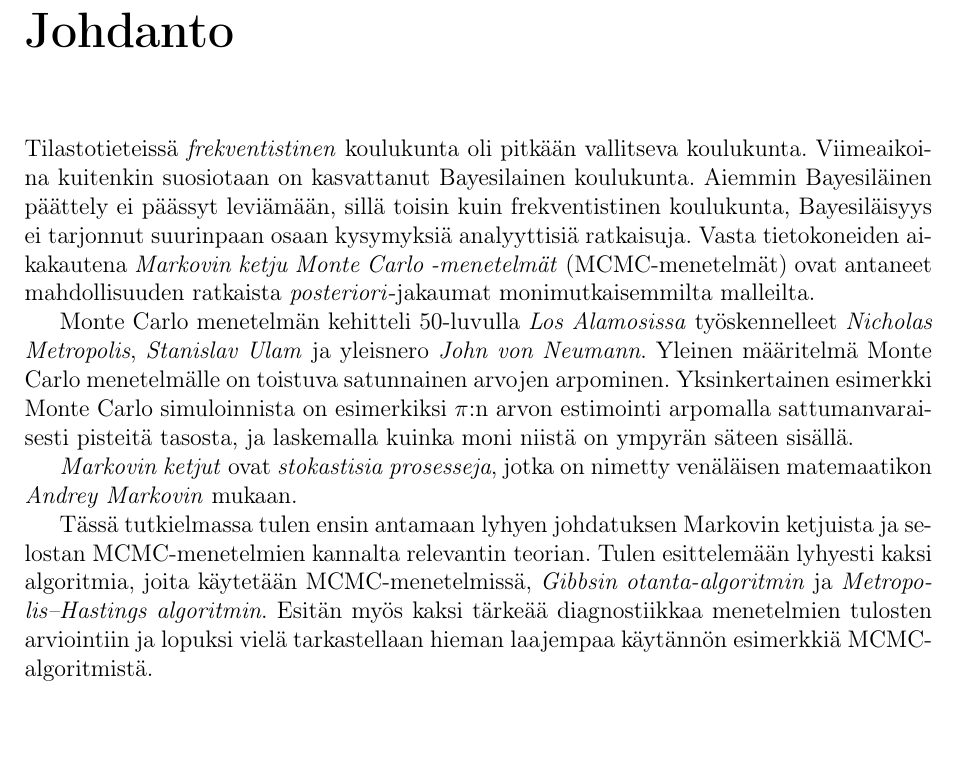
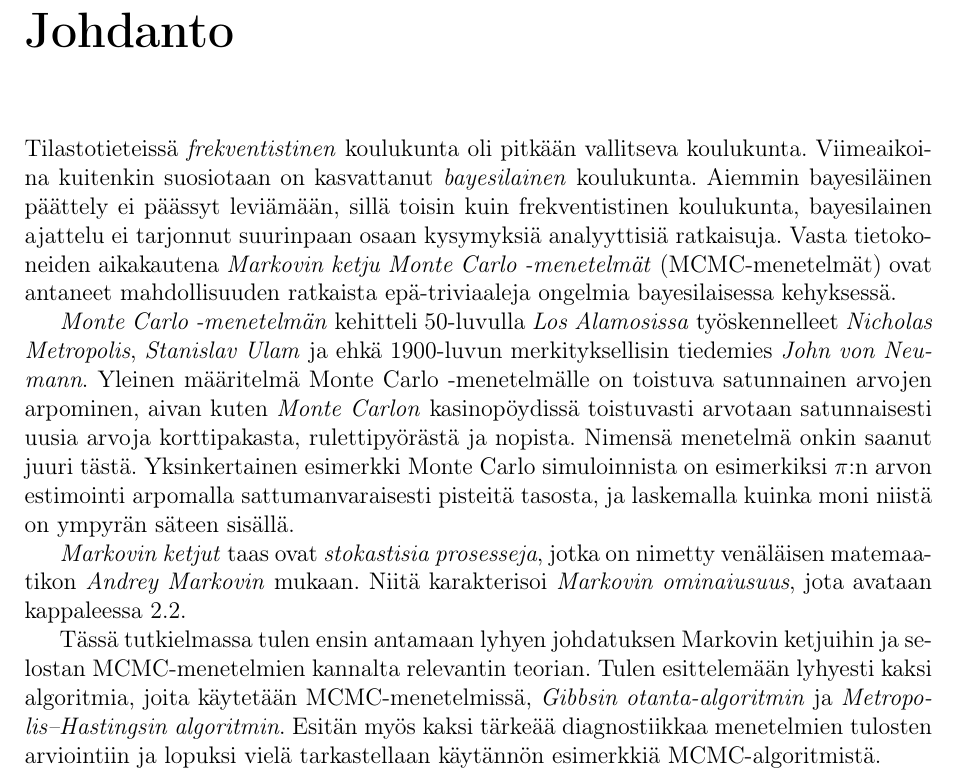
Before and after one commit to topiaskarjalainen/Kandi, a LaTeX document (latex/kandi.tex, which reads latex/johdanto.tex): part of page 3 of 26, cut so that both start at the same text, the shorter picture padded with empty space. Compiled offline with pdfLaTeX.

Commit message:
muunnoksia johdantoon

```diff
--- a/latex/johdanto.tex
+++ b/latex/johdanto.tex
@@ -1,9 +1,9 @@
 \chapter{Johdanto}\label{johd}
 
-Tilastotieteissä \textit{frekventistinen} koulukunta oli pitkään vallitseva koulukunta. Viimeaikoina kuitenkin suosiotaan on kasvattanut Bayesilainen koulukunta. Aiemmin Bayesiläinen päättely ei päässyt leviämään, sillä toisin kuin frekventistinen koulukunta, Bayesiläisyys ei tarjonnut suurinpaan osaan kysymyksiä analyyttisiä ratkaisuja. Vasta tietokoneiden aikakautena \textit{Markovin ketju Monte Carlo -menetelmät} (MCMC-menetelmät) ovat antaneet mahdollisuuden ratkaista \textit{posteriori}-jakaumat monimutkaisemmilta malleilta.
+Tilastotieteissä \textit{frekventistinen} koulukunta oli pitkään vallitseva koulukunta. Viimeaikoina kuitenkin suosiotaan on kasvattanut \emph{bayesilainen} koulukunta. Aiemmin bayesiläinen päättely ei päässyt leviämään, sillä toisin kuin frekventistinen koulukunta, bayesilainen ajattelu ei tarjonnut suurinpaan osaan kysymyksiä analyyttisiä ratkaisuja. Vasta tietokoneiden aikakautena \textit{Markovin ketju Monte Carlo -menetelmät} (MCMC-menetelmät) ovat antaneet mahdollisuuden ratkaista epä-triviaaleja ongelmia bayesilaisessa kehyksessä.
 
-Monte Carlo menetelmän kehitteli 50-luvulla \textit{Los Alamosissa} työskennelleet \textit{Nicholas Metropolis}, \textit{Stanislav Ulam} ja yleisnero \textit{John von Neumann}. Yleinen määritelmä Monte Carlo menetelmälle on toistuva satunnainen arvojen arpominen. Yksinkertainen esimerkki Monte Carlo simuloinnista on esimerkiksi $\pi$:n arvon estimointi arpomalla sattumanvaraisesti pisteitä tasosta, ja laskemalla kuinka moni niistä on ympyrän säteen sisällä.
+\emph{Monte Carlo -menetelmän} kehitteli 50-luvulla \textit{Los Alamosissa} työskennelleet \textit{Nicholas Metropolis}, \textit{Stanislav Ulam} ja ehkä 1900-luvun merkityksellisin tiedemies \textit{John von Neumann}. Yleinen määritelmä Monte Carlo -menetelmälle on toistuva satunnainen arvojen arpominen, aivan kuten \emph{Monte Carlon} kasinopöydissä toistuvasti arvotaan satunnaisesti uusia arvoja korttipakasta, rulettipyörästä ja nopista. Nimensä menetelmä onkin saanut juuri tästä. Yksinkertainen esimerkki Monte Carlo simuloinnista on esimerkiksi $\pi$:n arvon estimointi arpomalla sattumanvaraisesti pisteitä tasosta, ja laskemalla kuinka moni niistä on ympyrän säteen sisällä.
 
-\textit{Markovin ketjut} ovat \textit{stokastisia prosesseja}, jotka on nimetty venäläisen matemaatikon \textit{Andrey Markovin} mukaan.
+\textit{Markovin ketjut} taas ovat \textit{stokastisia prosesseja}, jotka on nimetty venäläisen matemaatikon \textit{Andrey Markovin} mukaan. Niitä karakterisoi \emph{Markovin ominaiusuus}, jota avataan kappaleessa \ref{kappale: mc}.
 
-Tässä tutkielmassa tulen ensin antamaan lyhyen johdatuksen Markovin ketjuista ja selostan MCMC-menetelmien kannalta relevantin teorian. Tulen esittelemään lyhyesti kaksi algoritmia, joita käytetään MCMC-menetelmissä, \textit{Gibbsin otanta-algoritmin} ja \textit{Metropolis–Hastings algoritmin}. Esitän myös kaksi tärkeää diagnostiikkaa menetelmien tulosten arviointiin ja lopuksi vielä tarkastellaan hieman laajempaa käytännön esimerkkiä MCMC-algoritmistä.
+Tässä tutkielmassa tulen ensin antamaan lyhyen johdatuksen Markovin ketjuihin ja selostan MCMC-menetelmien kannalta relevantin teorian. Tulen esittelemään lyhyesti kaksi algoritmia, joita käytetään MCMC-menetelmissä, \textit{Gibbsin otanta-algoritmin} ja \textit{Metropolis–Hastingsin algoritmin}. Esitän myös kaksi tärkeää diagnostiikkaa menetelmien tulosten arviointiin ja lopuksi vielä tarkastellaan käytännön esimerkkiä MCMC-algoritmistä.
```
Also changed, not shown: latex/teoriaa.tex (+1 -1 lines), latex/kandi.pdf.
